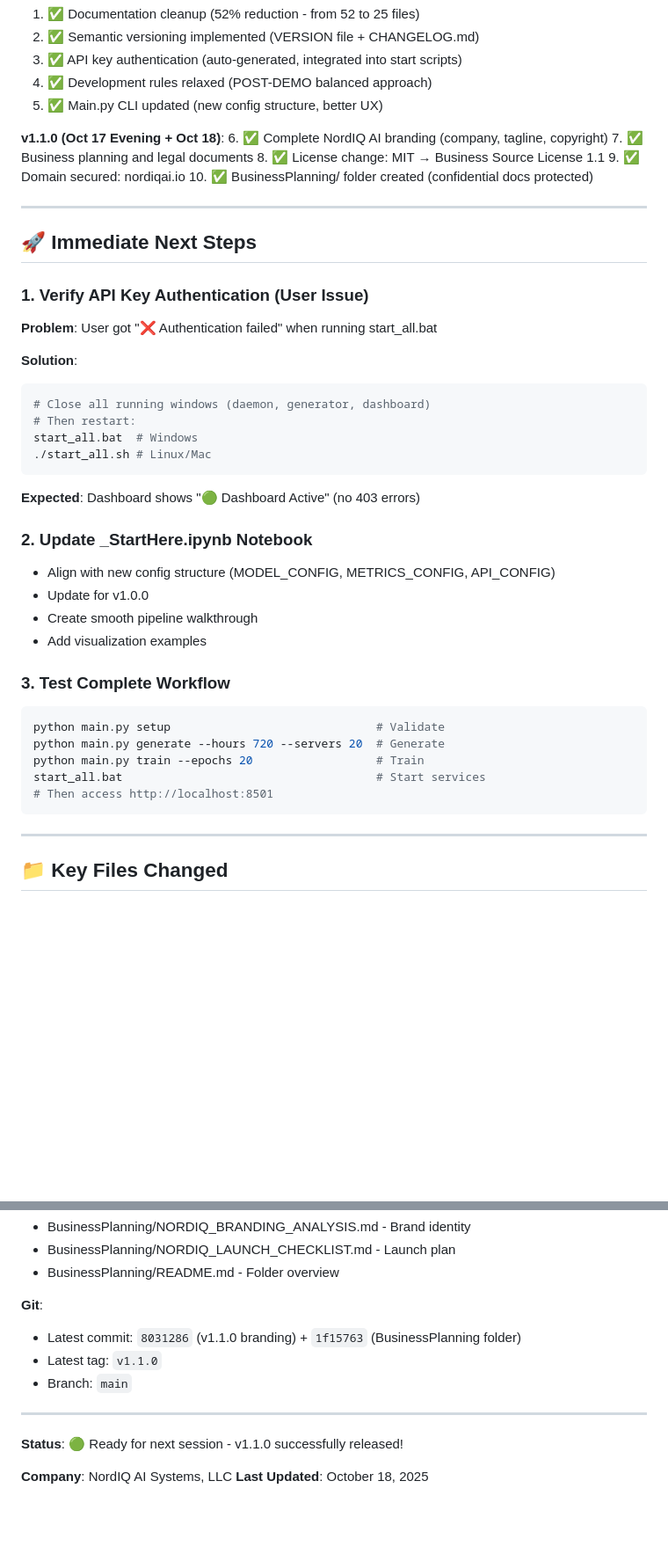
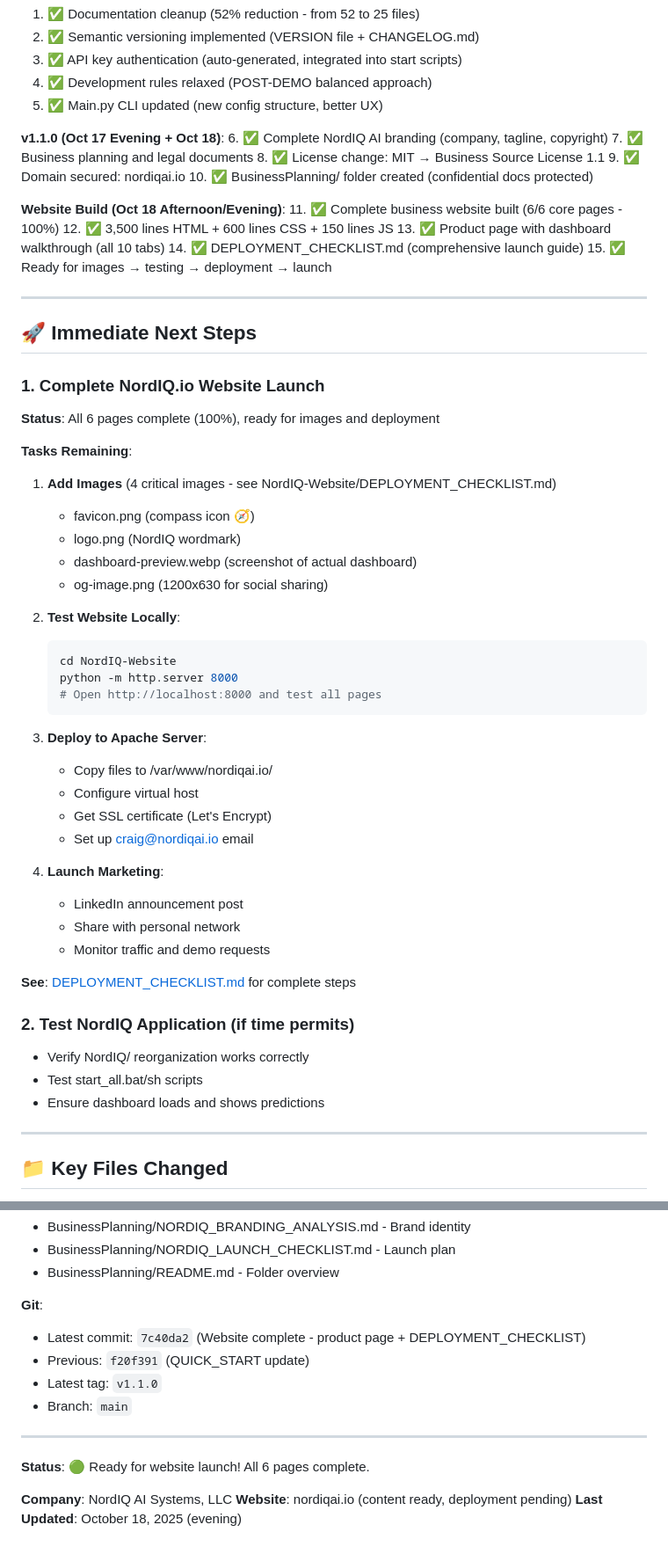
Before and after one commit to Deverydoo/MonitoringPrediction, a Markdown page: Docs/RAG/QUICK_START_NEXT_SESSION.md, 2 parts joined by grey strips. Shown: that part at 88% size. GitHub-like rendering; blank space fills up the shorter version.

Commit message:
docs: update QUICK_START for website completion (6/6 pages)

````diff
--- a/Docs/RAG/QUICK_START_NEXT_SESSION.md
+++ b/Docs/RAG/QUICK_START_NEXT_SESSION.md
@@ -28,37 +28,52 @@
 9. ✅ Domain secured: nordiqai.io
 10. ✅ BusinessPlanning/ folder created (confidential docs protected)
 
+**Website Build (Oct 18 Afternoon/Evening)**:
+11. ✅ Complete business website built (6/6 core pages - 100%)
+12. ✅ 3,500 lines HTML + 600 lines CSS + 150 lines JS
+13. ✅ Product page with dashboard walkthrough (all 10 tabs)
+14. ✅ DEPLOYMENT_CHECKLIST.md (comprehensive launch guide)
+15. ✅ Ready for images → testing → deployment → launch
+
 ---
 
 ## 🚀 Immediate Next Steps
 
-### 1. Verify API Key Authentication (User Issue)
-**Problem**: User got "❌ Authentication failed" when running start_all.bat
+### 1. Complete NordIQ.io Website Launch
 
-**Solution**:
-```bash
-# Close all running windows (daemon, generator, dashboard)
-# Then restart:
-start_all.bat  # Windows
-./start_all.sh # Linux/Mac
-```
+**Status**: All 6 pages complete (100%), ready for images and deployment
 
-**Expected**: Dashboard shows "🟢 Dashboard Active" (no 403 errors)
+**Tasks Remaining**:
+1. **Add Images** (4 critical images - see NordIQ-Website/DEPLOYMENT_CHECKLIST.md)
+   - favicon.png (compass icon 🧭)
+   - logo.png (NordIQ wordmark)
+   - dashboard-preview.webp (screenshot of actual dashboard)
+   - og-image.png (1200x630 for social sharing)
 
-### 2. Update _StartHere.ipynb Notebook
-- Align with new config structure (MODEL_CONFIG, METRICS_CONFIG, API_CONFIG)
-- Update for v1.0.0
-- Create smooth pipeline walkthrough
-- Add visualization examples
+2. **Test Website Locally**:
+   ```bash
+   cd NordIQ-Website
+   python -m http.server 8000
+   # Open http://localhost:8000 and test all pages
+   ```
 
-### 3. Test Complete Workflow
-```bash
-python main.py setup                              # Validate
-python main.py generate --hours 720 --servers 20  # Generate
-python main.py train --epochs 20                  # Train
-start_all.bat                                     # Start services
-# Then access http://localhost:8501
-```
+3. **Deploy to Apache Server**:
+   - Copy files to /var/www/nordiqai.io/
+   - Configure virtual host
+   - Get SSL certificate (Let's Encrypt)
+   - Set up craig@nordiqai.io email
+
+4. **Launch Marketing**:
+   - LinkedIn announcement post
+   - Share with personal network
+   - Monitor traffic and demo requests
+
+**See**: [DEPLOYMENT_CHECKLIST.md](../../NordIQ-Website/DEPLOYMENT_CHECKLIST.md) for complete steps
+
+### 2. Test NordIQ Application (if time permits)
+- Verify NordIQ/ reorganization works correctly
+- Test start_all.bat/sh scripts
+- Ensure dashboard loads and shows predictions
 
 ---
 
@@ -190,13 +205,15 @@ python generate_api_key.py --force
 - BusinessPlanning/README.md - Folder overview
 
 **Git**:
-- Latest commit: `8031286` (v1.1.0 branding) + `1f15763` (BusinessPlanning folder)
+- Latest commit: `7c40da2` (Website complete - product page + DEPLOYMENT_CHECKLIST)
+- Previous: `f20f391` (QUICK_START update)
 - Latest tag: `v1.1.0`
 - Branch: `main`
 
 ---
 
-**Status**: 🟢 Ready for next session - v1.1.0 successfully released!
+**Status**: 🟢 Ready for website launch! All 6 pages complete.
 
 **Company**: NordIQ AI Systems, LLC
-**Last Updated**: October 18, 2025
+**Website**: nordiqai.io (content ready, deployment pending)
+**Last Updated**: October 18, 2025 (evening)
````
Also changed, not shown: other parts of Docs/RAG/QUICK_START_NEXT_SESSION.md (+3 -3 lines).
